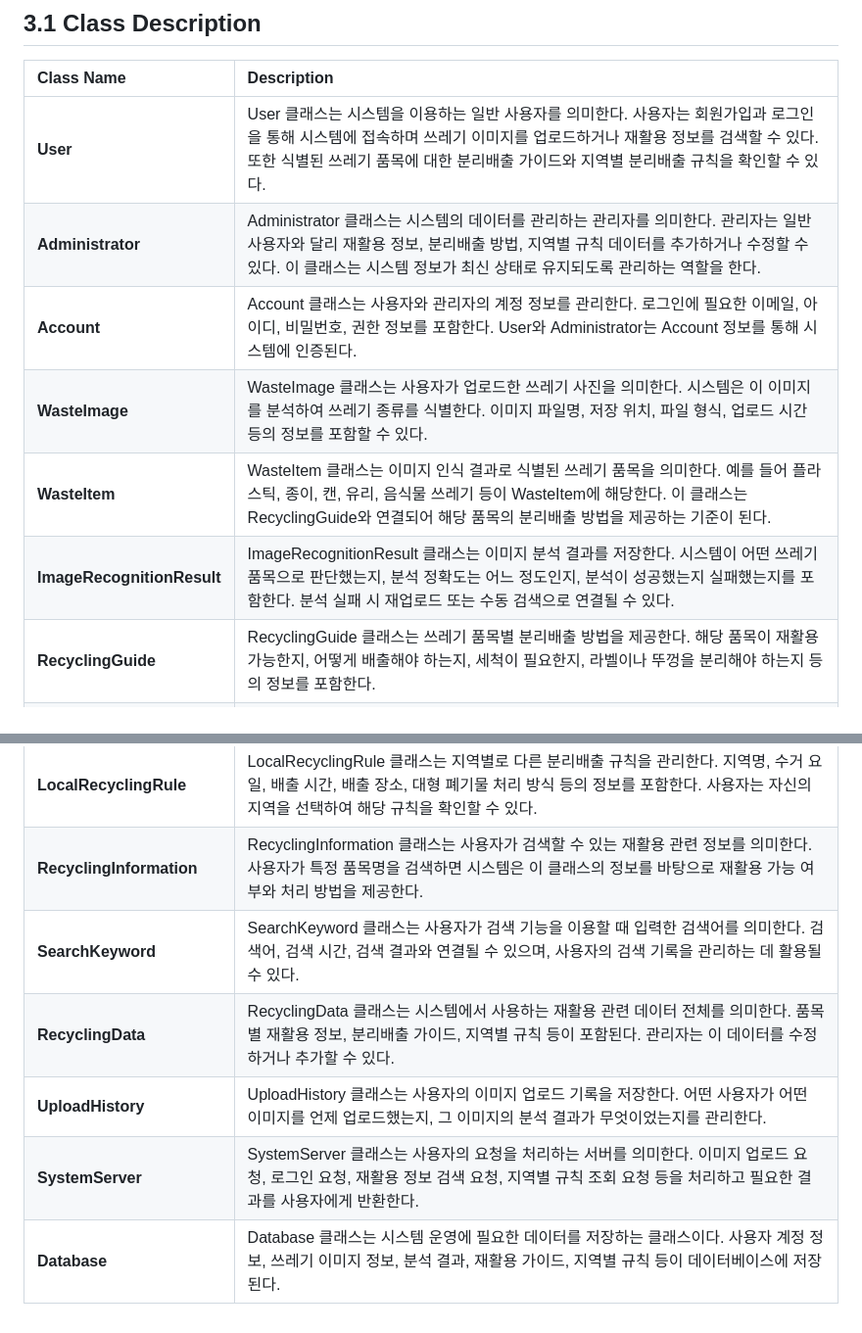
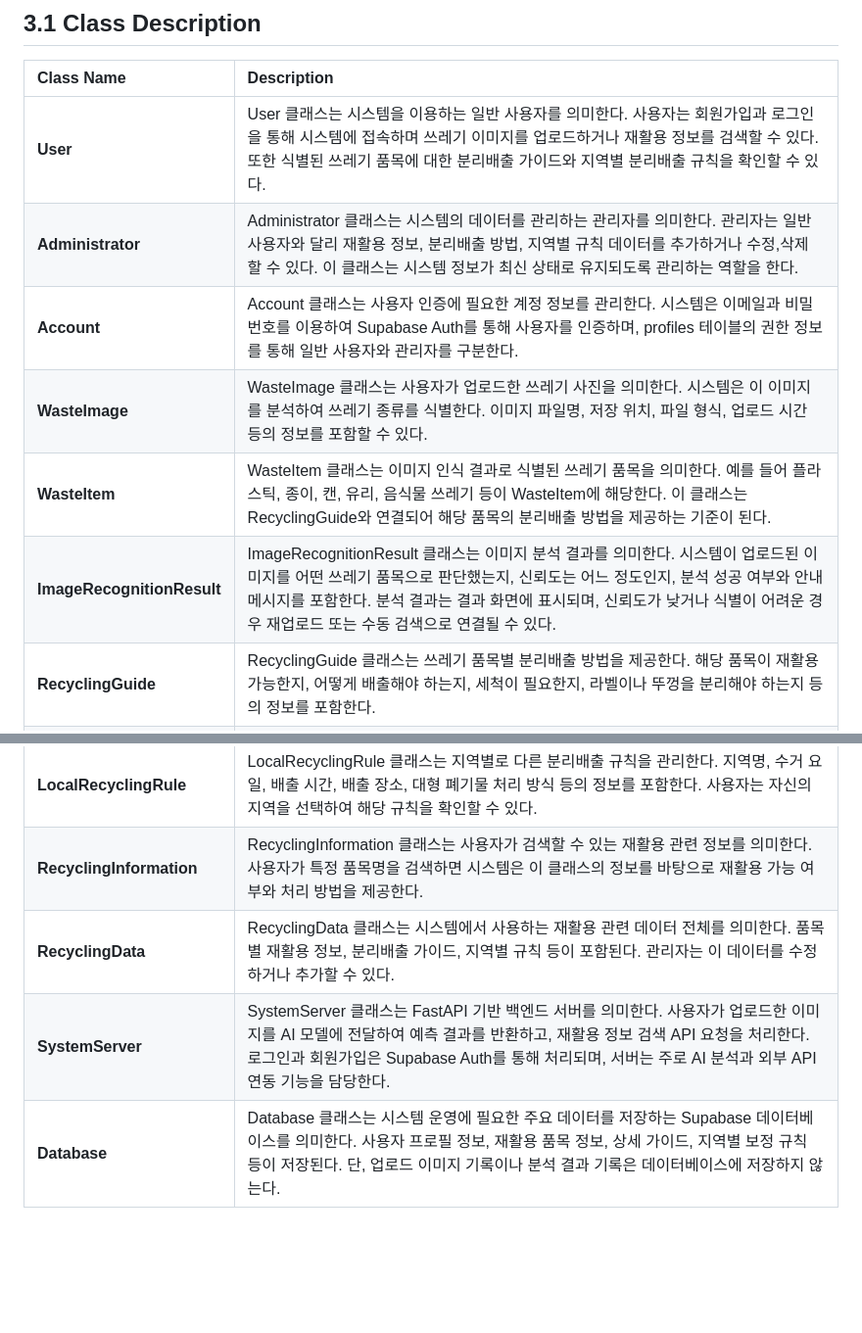
Before and after one commit to tmddus1028/waste_sorting_system, a Markdown page: Analysis/3.Domain analysis.md, 2 parts joined by grey strips. Shown at 98% size. Rendered like a GitHub page; blank space fills up the shorter version.

Commit message:
Update class descriptions in domain analysis

```diff
--- a/Analysis/3.Domain analysis.md
+++ b/Analysis/3.Domain analysis.md
@@ -5,17 +5,15 @@
 | Class Name | Description |
 | :--- | :--- |
 | **User** | User 클래스는 시스템을 이용하는 일반 사용자를 의미한다. 사용자는 회원가입과 로그인을 통해 시스템에 접속하며 쓰레기 이미지를 업로드하거나 재활용 정보를 검색할 수 있다. 또한 식별된 쓰레기 품목에 대한 분리배출 가이드와 지역별 분리배출 규칙을 확인할 수 있다. |
-| **Administrator** | Administrator 클래스는 시스템의 데이터를 관리하는 관리자를 의미한다. 관리자는 일반 사용자와 달리 재활용 정보, 분리배출 방법, 지역별 규칙 데이터를 추가하거나 수정할 수 있다. 이 클래스는 시스템 정보가 최신 상태로 유지되도록 관리하는 역할을 한다. |
-| **Account** | Account 클래스는 사용자와 관리자의 계정 정보를 관리한다. 로그인에 필요한 이메일, 아이디, 비밀번호, 권한 정보를 포함한다. User와 Administrator는 Account 정보를 통해 시스템에 인증된다. |
+| **Administrator** | Administrator 클래스는 시스템의 데이터를 관리하는 관리자를 의미한다. 관리자는 일반 사용자와 달리 재활용 정보, 분리배출 방법, 지역별 규칙 데이터를 추가하거나 수정,삭제 할 수 있다. 이 클래스는 시스템 정보가 최신 상태로 유지되도록 관리하는 역할을 한다. |
+| **Account** | Account 클래스는 사용자 인증에 필요한 계정 정보를 관리한다. 시스템은 이메일과 비밀번호를 이용하여 Supabase Auth를 통해 사용자를 인증하며, profiles 테이블의 권한 정보를 통해 일반 사용자와 관리자를 구분한다. |
 | **WasteImage** | WasteImage 클래스는 사용자가 업로드한 쓰레기 사진을 의미한다. 시스템은 이 이미지를 분석하여 쓰레기 종류를 식별한다. 이미지 파일명, 저장 위치, 파일 형식, 업로드 시간 등의 정보를 포함할 수 있다. |
 | **WasteItem** | WasteItem 클래스는 이미지 인식 결과로 식별된 쓰레기 품목을 의미한다. 예를 들어 플라스틱, 종이, 캔, 유리, 음식물 쓰레기 등이 WasteItem에 해당한다. 이 클래스는 RecyclingGuide와 연결되어 해당 품목의 분리배출 방법을 제공하는 기준이 된다. |
-| **ImageRecognitionResult** | ImageRecognitionResult 클래스는 이미지 분석 결과를 저장한다. 시스템이 어떤 쓰레기 품목으로 판단했는지, 분석 정확도는 어느 정도인지, 분석이 성공했는지 실패했는지를 포함한다. 분석 실패 시 재업로드 또는 수동 검색으로 연결될 수 있다. |
+| **ImageRecognitionResult** |ImageRecognitionResult 클래스는 이미지 분석 결과를 의미한다.  시스템이 업로드된 이미지를 어떤 쓰레기 품목으로 판단했는지, 신뢰도는 어느 정도인지, 분석 성공 여부와 안내 메시지를 포함한다. 분석 결과는 결과 화면에 표시되며, 신뢰도가 낮거나 식별이 어려운 경우 재업로드 또는 수동 검색으로 연결될 수 있다.|
 | **RecyclingGuide** | RecyclingGuide 클래스는 쓰레기 품목별 분리배출 방법을 제공한다. 해당 품목이 재활용 가능한지, 어떻게 배출해야 하는지, 세척이 필요한지, 라벨이나 뚜껑을 분리해야 하는지 등의 정보를 포함한다. |
 | **DetailedGuide** | DetailedGuide 클래스는 기본 분리배출 안내보다 더 구체적인 정보를 제공한다. 예를 들어 오염된 플라스틱 처리 방법, 종이컵 코팅 여부에 따른 배출 방법, 유리병과 깨진 유리의 차이 등을 설명한다. |
 | **LocalRecyclingRule** | LocalRecyclingRule 클래스는 지역별로 다른 분리배출 규칙을 관리한다. 지역명, 수거 요일, 배출 시간, 배출 장소, 대형 폐기물 처리 방식 등의 정보를 포함한다. 사용자는 자신의 지역을 선택하여 해당 규칙을 확인할 수 있다. |
 | **RecyclingInformation** | RecyclingInformation 클래스는 사용자가 검색할 수 있는 재활용 관련 정보를 의미한다. 사용자가 특정 품목명을 검색하면 시스템은 이 클래스의 정보를 바탕으로 재활용 가능 여부와 처리 방법을 제공한다. |
-| **SearchKeyword** | SearchKeyword 클래스는 사용자가 검색 기능을 이용할 때 입력한 검색어를 의미한다. 검색어, 검색 시간, 검색 결과와 연결될 수 있으며, 사용자의 검색 기록을 관리하는 데 활용될 수 있다. |
 | **RecyclingData** | RecyclingData 클래스는 시스템에서 사용하는 재활용 관련 데이터 전체를 의미한다. 품목별 재활용 정보, 분리배출 가이드, 지역별 규칙 등이 포함된다. 관리자는 이 데이터를 수정하거나 추가할 수 있다. |
-| **UploadHistory** | UploadHistory 클래스는 사용자의 이미지 업로드 기록을 저장한다. 어떤 사용자가 어떤 이미지를 언제 업로드했는지, 그 이미지의 분석 결과가 무엇이었는지를 관리한다. |
-| **SystemServer** | SystemServer 클래스는 사용자의 요청을 처리하는 서버를 의미한다. 이미지 업로드 요청, 로그인 요청, 재활용 정보 검색 요청, 지역별 규칙 조회 요청 등을 처리하고 필요한 결과를 사용자에게 반환한다. |
-| **Database** | Database 클래스는 시스템 운영에 필요한 데이터를 저장하는 클래스이다. 사용자 계정 정보, 쓰레기 이미지 정보, 분석 결과, 재활용 가이드, 지역별 규칙 등이 데이터베이스에 저장된다. |
+| **SystemServer** |SystemServer 클래스는 FastAPI 기반 백엔드 서버를 의미한다. 사용자가 업로드한 이미지를 AI 모델에 전달하여 예측 결과를 반환하고, 재활용 정보 검색 API 요청을 처리한다. 로그인과 회원가입은 Supabase Auth를 통해 처리되며, 서버는 주로 AI 분석과 외부 API 연동 기능을 담당한다.|
+| **Database** | Database 클래스는 시스템 운영에 필요한 주요 데이터를 저장하는 Supabase 데이터베이스를 의미한다. 사용자 프로필 정보, 재활용 품목 정보, 상세 가이드, 지역별 보정 규칙 등이 저장된다. 단, 업로드 이미지 기록이나 분석 결과 기록은 데이터베이스에 저장하지 않는다. |
```
